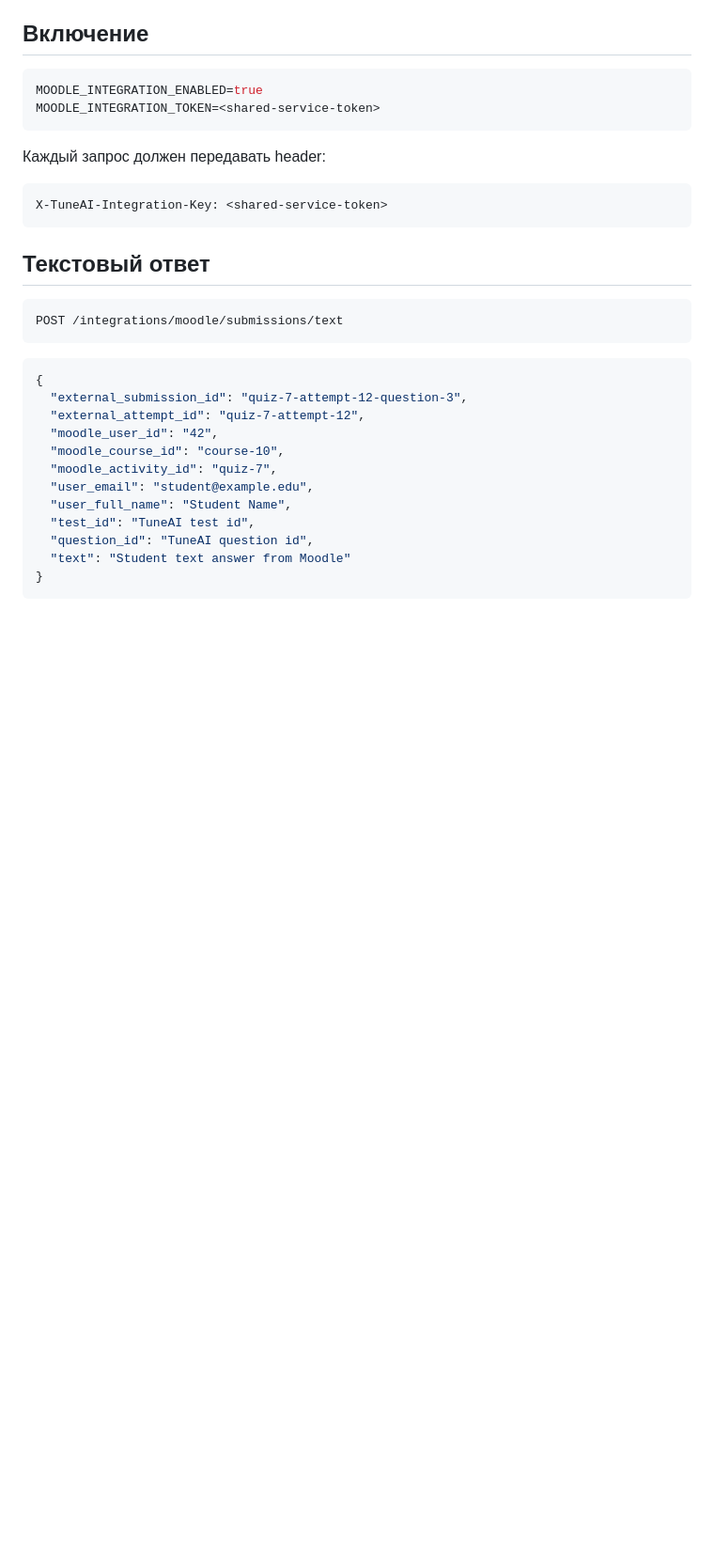
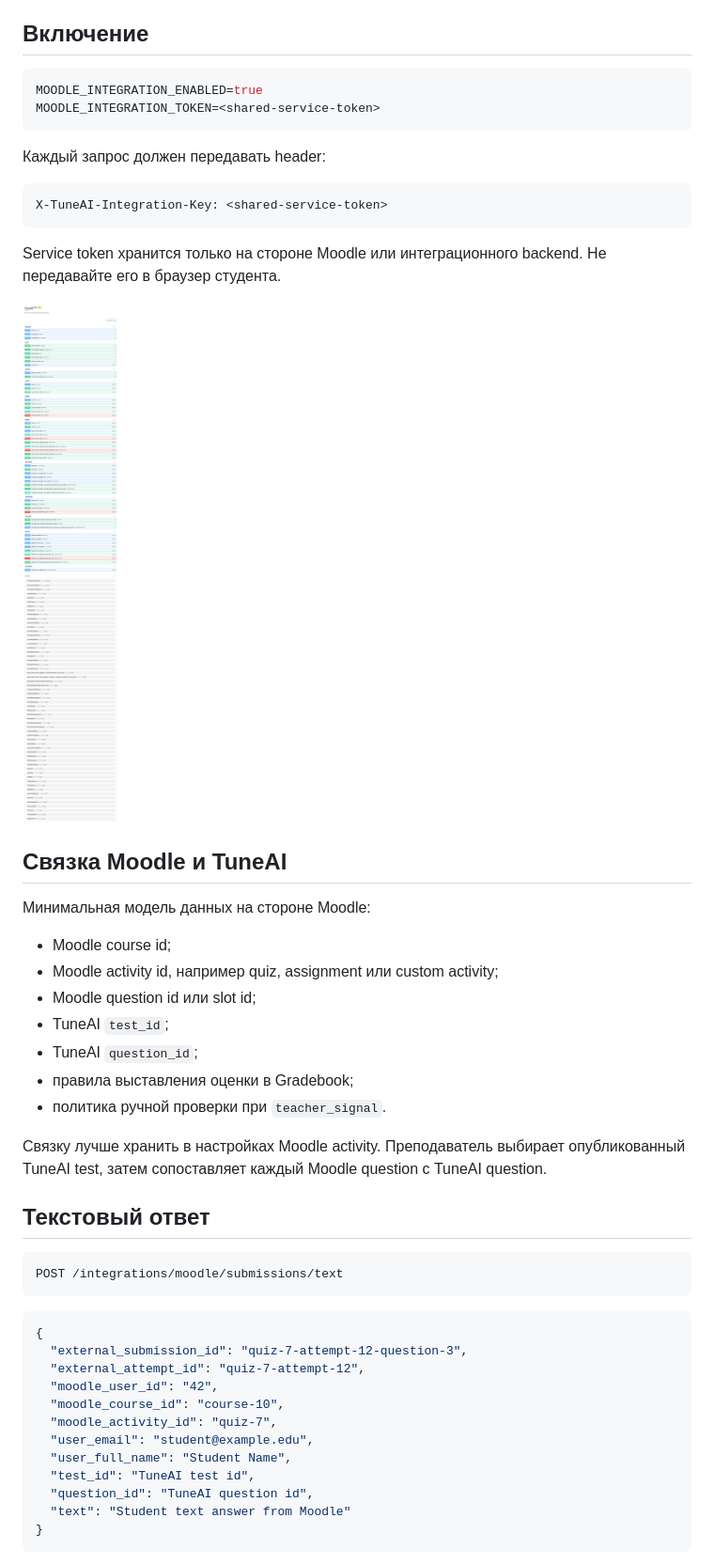
Before and after one commit to CRUDoshleps/TuneAI, a Markdown page: docs/moodle.md, the part around one of its changes. Shown at 94% size. Drawn GitHub-style; pictures changed too: docs/screenshots/moodle-swagger-endpoints.png (added); blank space fills up the shorter version.

Commit message:
Add integration docs with screenshots

````diff
--- a/docs/moodle.md
+++ b/docs/moodle.md
@@ -22,6 +26,24 @@ MOODLE_INTEGRATION_TOKEN=<shared-service-token>
 ```text
 X-TuneAI-Integration-Key: <shared-service-token>
 ```
+
+Service token хранится только на стороне Moodle или интеграционного backend. Не передавайте его в браузер студента.
+
+![TuneAI API endpoints для Moodle](screenshots/moodle-swagger-endpoints.png)
+
+## Связка Moodle и TuneAI
+
+Минимальная модель данных на стороне Moodle:
+
+- Moodle course id;
+- Moodle activity id, например quiz, assignment или custom activity;
+- Moodle question id или slot id;
+- TuneAI `test_id`;
+- TuneAI `question_id`;
+- правила выставления оценки в Gradebook;
+- политика ручной проверки при `teacher_signal`.
+
+Связку лучше хранить в настройках Moodle activity. Преподаватель выбирает опубликованный TuneAI test, затем сопоставляет каждый Moodle question с TuneAI question.
 
 ## Текстовый ответ
 
````
Also changed, not shown: other parts of docs/moodle.md (+68 -1 lines), README.md (+2 -0 lines), docs/lms-integrations.md (+7 -2 lines), docs/site-integration.md (added, +148 -0 lines), docs/screenshots/moodle-local-login.png (added), docs/screenshots/site-integration-demo-runner.png (added), docs/screenshots/site-integration-demo.png (added), docs/screenshots/site-integration-home.png (added).
